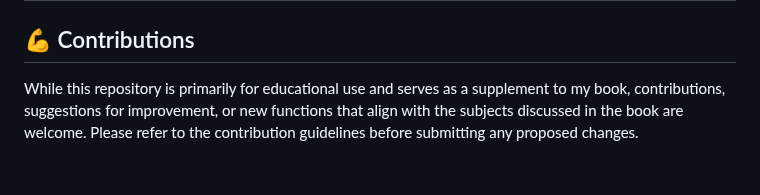
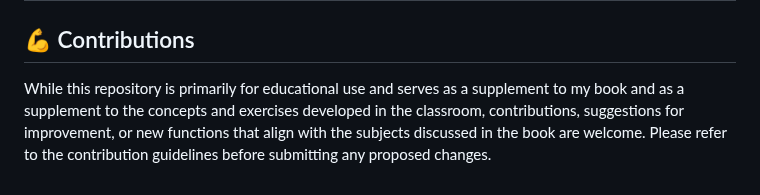
Before and after one commit to Normando1945/Simple-Python-Matlab-JavaSript-Functions-Collection, a Markdown page: README.md, the part around the change. Rendered like a GitHub page.

```diff
--- a/README.md
+++ b/README.md
@@ -38,4 +38,4 @@ Below is a table of the Python functions available in this repository:
 
 ## :muscle: Contributions
 
-While this repository is primarily for educational use and serves as a supplement to my book, contributions, suggestions for improvement, or new functions that align with the subjects discussed in the book are welcome. Please refer to the contribution guidelines before submitting any proposed changes.
+While this repository is primarily for educational use and serves as a supplement to my book and as a supplement to the concepts and exercises developed in the classroom, contributions, suggestions for improvement, or new functions that align with the subjects discussed in the book are welcome. Please refer to the contribution guidelines before submitting any proposed changes.
```
